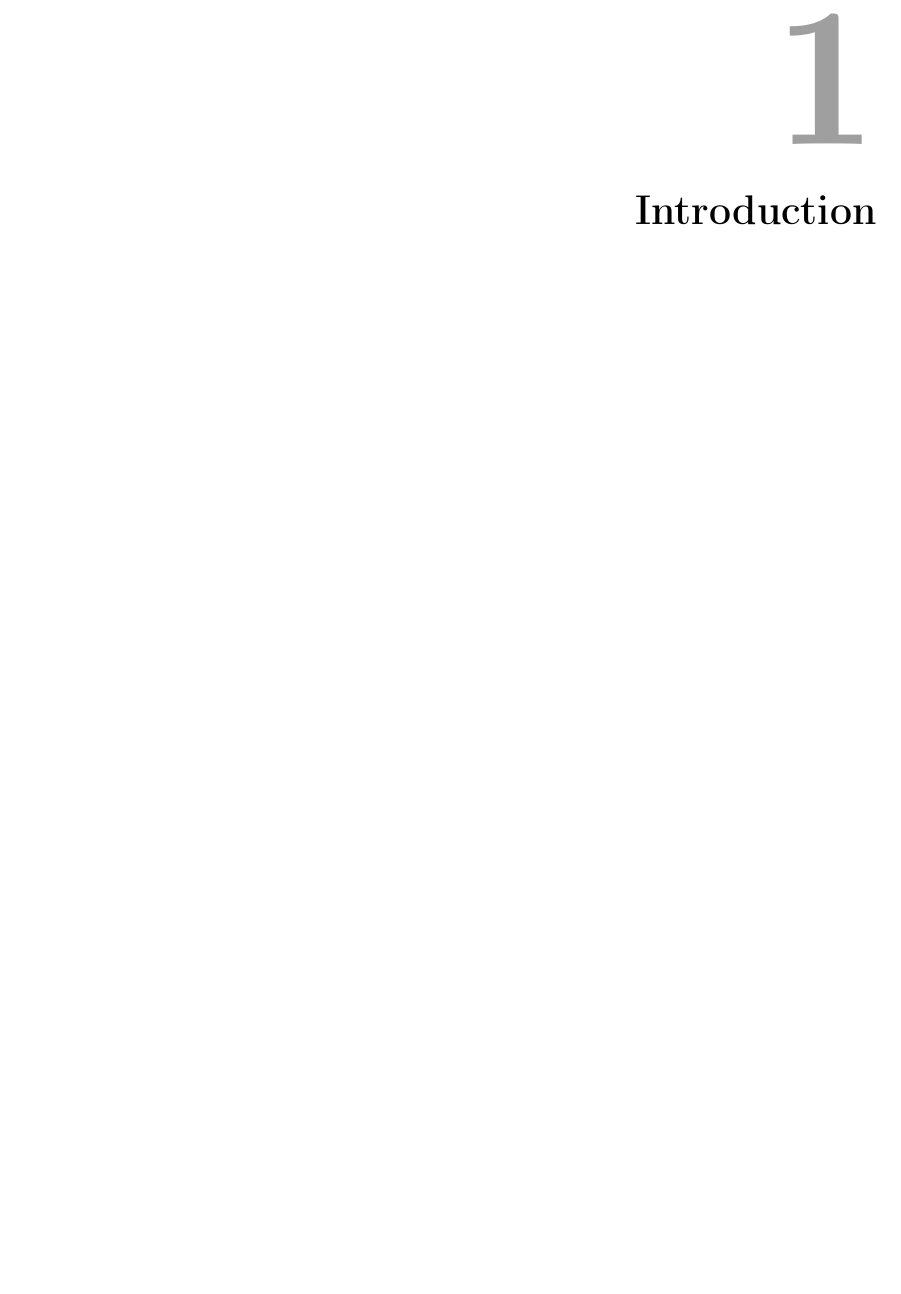
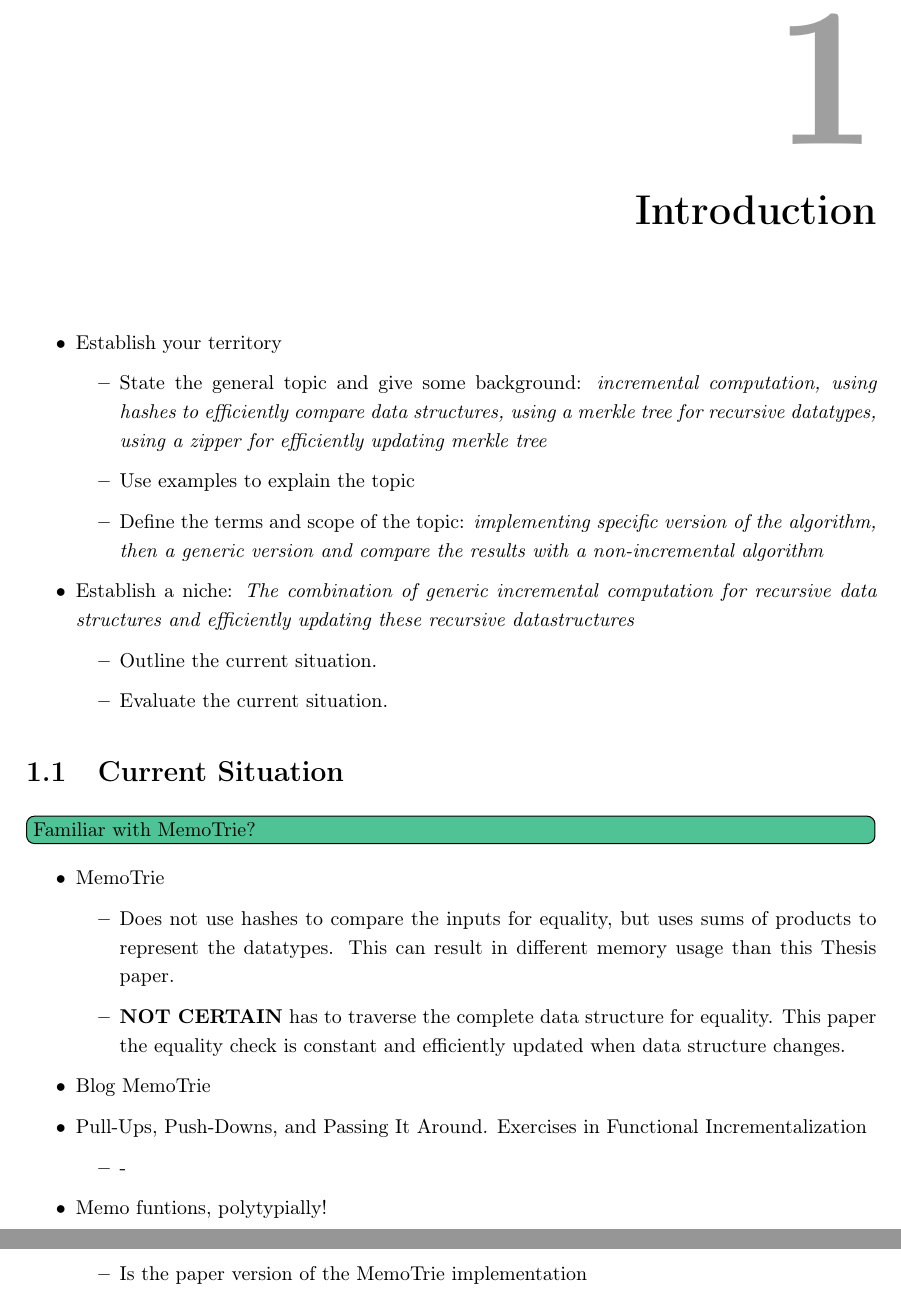
Before and after one commit to jortvangorkum/thesis-paper, a LaTeX thesis (main.tex, which reads sections/introduction2.tex): part of page 6 of 48 before the commit and two parts of pages 6 and 7 of 50 after it, the two joined at a grey line, cut so that both start at the same text, the shorter picture padded with empty space. Compiled offline with pdfLaTeX.

Commit message:
Add setup for introduction

```diff
--- /dev/null
+++ b/sections/introduction2.tex
@@ -0,0 +1,38 @@
+\chapter{Introduction}
+
+
+% Instead, use forward references from the narrative in the introduction. The introduction (including the contributions) should survey the whole paper, and therefore forward reference every important part.
+
+\begin{itemize}
+  \item Establish your territory
+  \begin{itemize}
+    \item State the general topic and give some background: \textit{incremental computation, using hashes to efficiently compare data structures, using a merkle tree for recursive datatypes, using a zipper for efficiently updating merkle tree}
+    \item Use examples to explain the topic
+    \item Define the terms and scope of the topic: \textit{implementing specific version of the algorithm, then a generic version and compare the results with a non-incremental algorithm}
+  \end{itemize}
+  \item Establish a niche: \textit{The combination of generic incremental computation for recursive data structures and efficiently updating these recursive datastructures}
+  \begin{itemize}
+    \item Outline the current situation.
+    \item Evaluate the current situation.
+  \end{itemize}
+\end{itemize}
+
+\section{Current Situation}
+\question{Familiar with MemoTrie?}
+\begin{itemize}
+  \item \href{https://hackage.haskell.org/package/MemoTrie}{MemoTrie}
+  \begin{itemize}
+    \item Does not use hashes to compare the inputs for equality, but uses sums of products to represent the datatypes. This can result in different memory usage than this Thesis paper.
+    \item \textbf{NOT CERTAIN} has to traverse the complete data structure for equality. This paper the equality check is constant and efficiently updated when data structure changes.
+  \end{itemize}
+  \item \href{https://monospacedmonologues.com/2022/01/memotries/}{Blog MemoTrie}
+  \item \href{https://www.cs.uu.nl/research/techreps/repo/CS-2009/2009-024.pdf}{Pull-Ups, Push-Downs, and Passing It Around.
+  Exercises in Functional Incrementalization}
+  \begin{itemize}
+    \item -
+  \end{itemize}
+  \item \href{https://citeseerx.ist.psu.edu/viewdoc/download?doi=10.1.1.43.3272&rep=rep1&type=pdf}{Memo funtions, polytypially!}
+  \begin{itemize}
+    \item Is the paper version of the MemoTrie implementation
+  \end{itemize}
+\end{itemize}
```
Also changed, not shown: main.tex (+3 -0 lines), sections/abstract.tex (+8 -4 lines), sections/cover.tex (+2 -2 lines), main.pdf.
